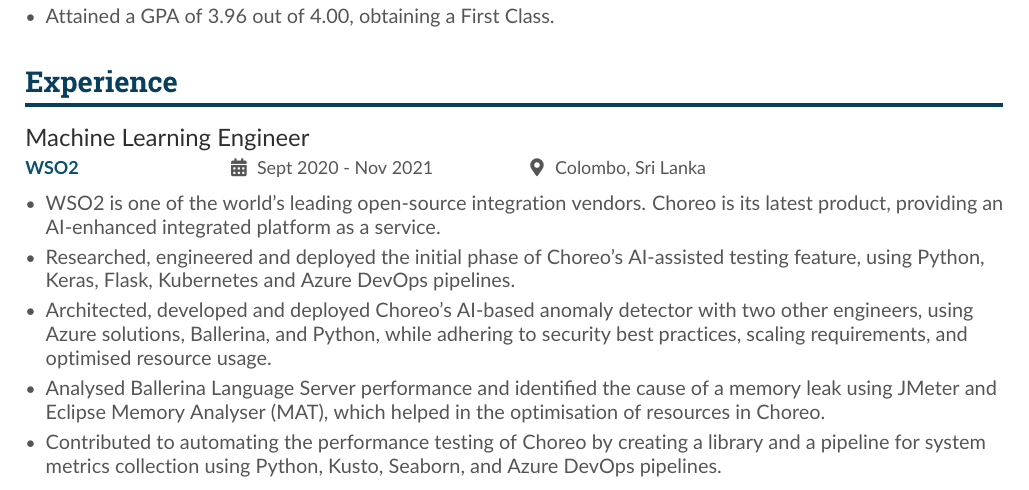
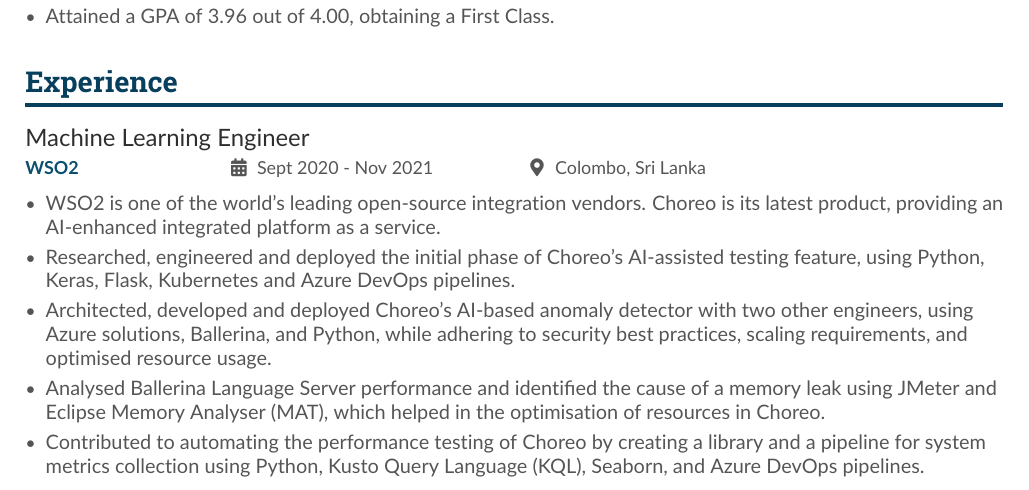
Before and after one commit to savindi-wijenayaka/cv-savindi-wijenayaka, a LaTeX CV (main.tex): part of page 1 of 2, cut so that both start at the same text. Compiled offline with pdfLaTeX.

Commit message:
Updates from Overleaf

```diff
--- a/main.tex
+++ b/main.tex
@@ -116,7 +116,7 @@
     \item Researched, engineered and deployed the initial phase of Choreo's AI-assisted testing feature, using Python, Keras, Flask, Kubernetes and Azure DevOps pipelines.
     \item Architected, developed and deployed Choreo’s AI-based anomaly detector with two other engineers, using Azure solutions, Ballerina, and Python, while adhering to security best practices, scaling requirements, and optimised resource usage.
     \item Analysed Ballerina Language Server performance and identified the cause of a memory leak using JMeter and Eclipse Memory Analyser (MAT), which helped in the optimisation of resources in Choreo.
-    \item Contributed to automating the performance testing of Choreo by creating a library and a pipeline for system metrics collection using Python, Kusto, Seaborn, and Azure DevOps pipelines.
+    \item Contributed to automating the performance testing of Choreo by creating a library and a pipeline for system metrics collection using Python, Kusto Query Language (KQL), Seaborn, and Azure DevOps pipelines.
 \end{itemize}
 
 % \divider{}
```
Also changed, not shown: 2 other files.
